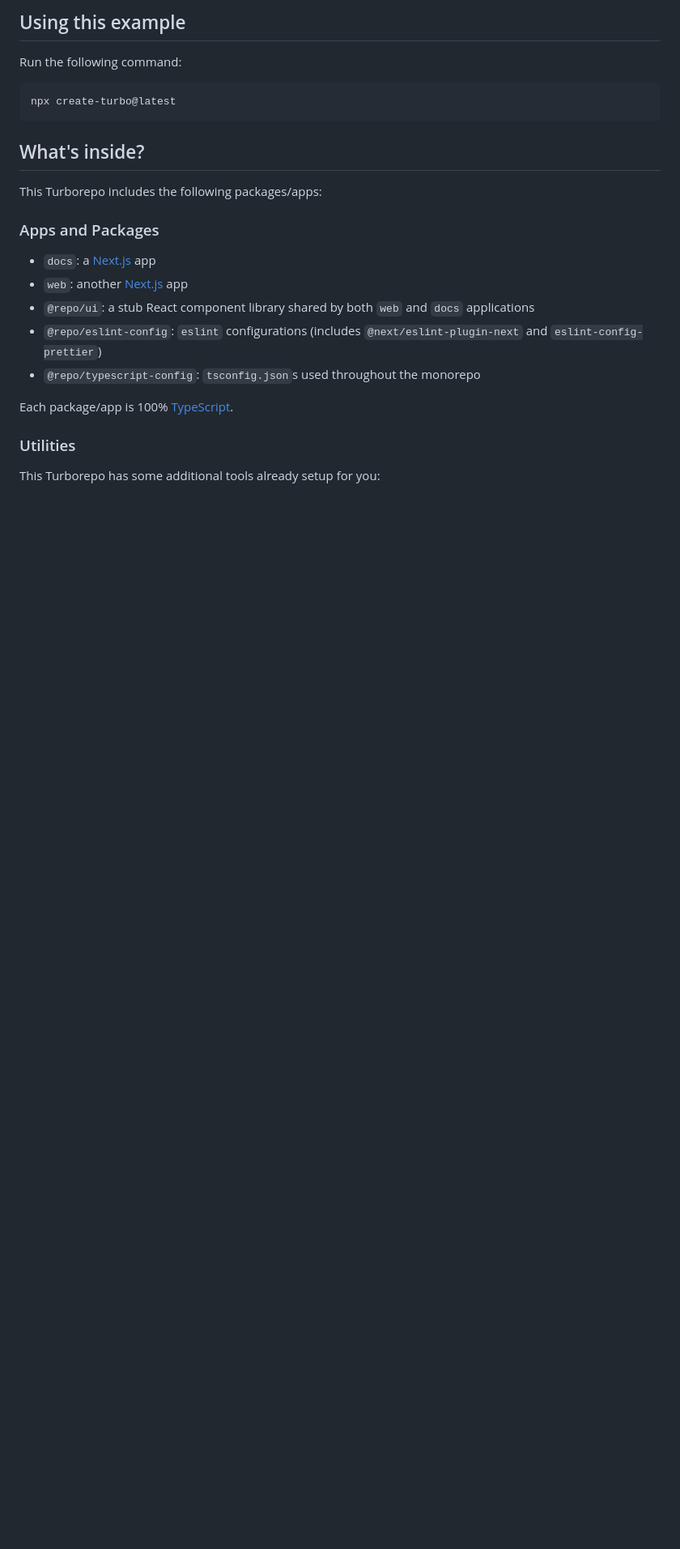
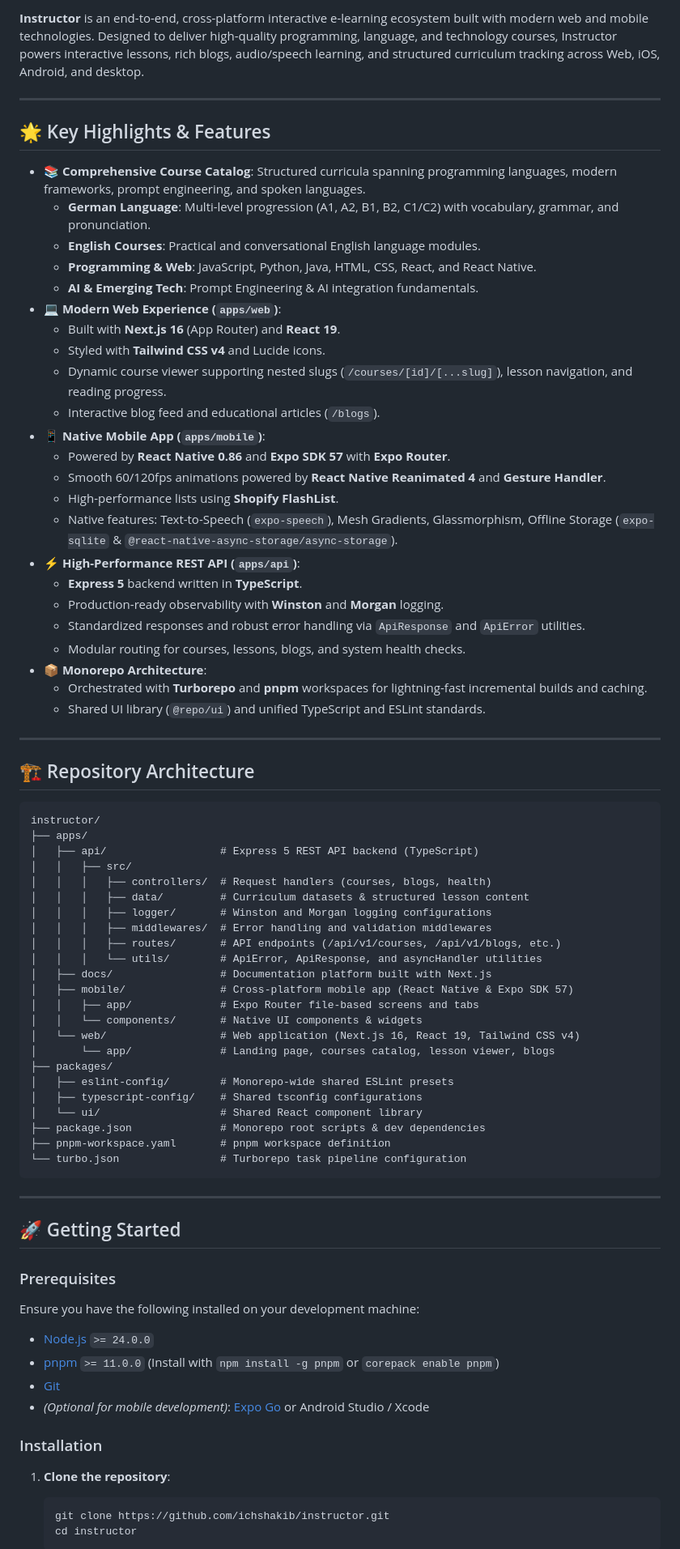
Before and after one commit to ichshakib/instructor, a Markdown page: README.md, the part around one of its changes. Shown at 81% size. Rendered like a GitHub page; blank space fills up the shorter version.

Commit message:
docs: add CONTRIBUTING.md, CODE_OF_CONDUCT.md, and update README for Instructor monorepo

````diff
--- a/README.md
+++ b/README.md
@@ -4,27 +10,82 @@ This Turborepo starter is maintained by the Turborepo core team.
 
-## Using this example
+**Instructor** is an end-to-end, cross-platform interactive e-learning ecosystem built with modern web and mobile technologies. Designed to deliver high-quality programming, language, and technology courses, Instructor powers interactive lessons, rich blogs, audio/speech learning, and structured curriculum tracking across Web, iOS, Android, and desktop.
 
-Run the following command:
+---
 
-```sh
-npx create-turbo@latest
+## 🌟 Key Highlights & Features
+
+- 📚 **Comprehensive Course Catalog**: Structured curricula spanning programming languages, modern frameworks, prompt engineering, and spoken languages.
+  - **German Language**: Multi-level progression (A1, A2, B1, B2, C1/C2) with vocabulary, grammar, and pronunciation.
+  - **English Courses**: Practical and conversational English language modules.
+  - **Programming & Web**: JavaScript, Python, Java, HTML, CSS, React, and React Native.
+  - **AI & Emerging Tech**: Prompt Engineering & AI integration fundamentals.
+- 💻 **Modern Web Experience (`apps/web`)**:
+  - Built with **Next.js 16** (App Router) and **React 19**.
+  - Styled with **Tailwind CSS v4** and Lucide icons.
+  - Dynamic course viewer supporting nested slugs (`/courses/[id]/[...slug]`), lesson navigation, and reading progress.
+  - Interactive blog feed and educational articles (`/blogs`).
+- 📱 **Native Mobile App (`apps/mobile`)**:
+  - Powered by **React Native 0.86** and **Expo SDK 57** with **Expo Router**.
+  - Smooth 60/120fps animations powered by **React Native Reanimated 4** and **Gesture Handler**.
+  - High-performance lists using **Shopify FlashList**.
+  - Native features: Text-to-Speech (`expo-speech`), Mesh Gradients, Glassmorphism, Offline Storage (`expo-sqlite` & `@react-native-async-storage/async-storage`).
+- ⚡ **High-Performance REST API (`apps/api`)**:
+  - **Express 5** backend written in **TypeScript**.
+  - Production-ready observability with **Winston** and **Morgan** logging.
+  - Standardized responses and robust error handling via `ApiResponse` and `ApiError` utilities.
+  - Modular routing for courses, lessons, blogs, and system health checks.
+- 📦 **Monorepo Architecture**:
+  - Orchestrated with **Turborepo** and **pnpm** workspaces for lightning-fast incremental builds and caching.
+  - Shared UI library (`@repo/ui`) and unified TypeScript and ESLint standards.
+
+---
+
+## 🏗️ Repository Architecture
+
+```text
+instructor/
+├── apps/
+│   ├── api/                  # Express 5 REST API backend (TypeScript)
+│   │   ├── src/
+│   │   │   ├── controllers/  # Request handlers (courses, blogs, health)
+│   │   │   ├── data/         # Curriculum datasets & structured lesson content
+│   │   │   ├── logger/       # Winston and Morgan logging configurations
+│   │   │   ├── middlewares/  # Error handling and validation middlewares
+│   │   │   ├── routes/       # API endpoints (/api/v1/courses, /api/v1/blogs, etc.)
+│   │   │   └── utils/        # ApiError, ApiResponse, and asyncHandler utilities
+│   ├── docs/                 # Documentation platform built with Next.js
+│   ├── mobile/               # Cross-platform mobile app (React Native & Expo SDK 57)
+│   │   ├── app/              # Expo Router file-based screens and tabs
+│   │   └── components/       # Native UI components & widgets
+│   └── web/                  # Web application (Next.js 16, React 19, Tailwind CSS v4)
+│       └── app/              # Landing page, courses catalog, lesson viewer, blogs
+├── packages/
+│   ├── eslint-config/        # Monorepo-wide shared ESLint presets
+│   ├── typescript-config/    # Shared tsconfig configurations
+│   └── ui/                   # Shared React component library
+├── package.json              # Monorepo root scripts & dev dependencies
+├── pnpm-workspace.yaml       # pnpm workspace definition
+└── turbo.json                # Turborepo task pipeline configuration
 ```
 
-## What's inside?
+---
 
-This Turborepo includes the following packages/apps:
+## 🚀 Getting Started
 
-### Apps and Packages
+### Prerequisites
 
-- `docs`: a [Next.js](https://nextjs.org/) app
-- `web`: another [Next.js](https://nextjs.org/) app
-- `@repo/ui`: a stub React component library shared by both `web` and `docs` applications
-- `@repo/eslint-config`: `eslint` configurations (includes `@next/eslint-plugin-next` and `eslint-config-prettier`)
-- `@repo/typescript-config`: `tsconfig.json`s used throughout the monorepo
+Ensure you have the following installed on your development machine:
 
-Each package/app is 100% [TypeScript](https://www.typescriptlang.org/).
+- [Node.js](https://nodejs.org/) `>= 24.0.0`
+- [pnpm](https://pnpm.io/) `>= 11.0.0` (Install with `npm install -g pnpm` or `corepack enable pnpm`)
+- [Git](https://git-scm.com/)
+- *(Optional for mobile development)*: [Expo Go](https://expo.dev/go) or Android Studio / Xcode
 
-### Utilities
+### Installation
 
-This Turborepo has some additional tools already setup for you:
+1. **Clone the repository**:
+   ```bash
+   git clone https://github.com/ichshakib/instructor.git
+   cd instructor
+   ```
 
````
Also changed, not shown: other parts of README.md (+68 -116 lines), CODE_OF_CONDUCT.md (added, +75 -0 lines), CONTRIBUTING.md (added, +185 -0 lines).
